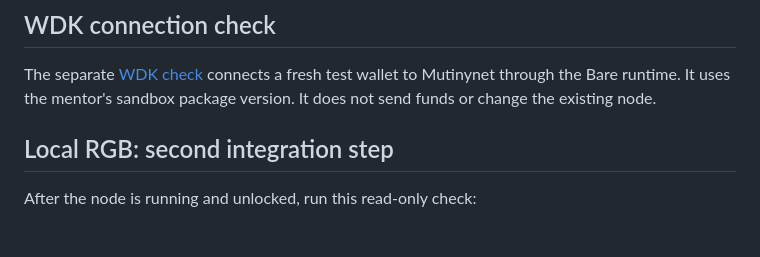
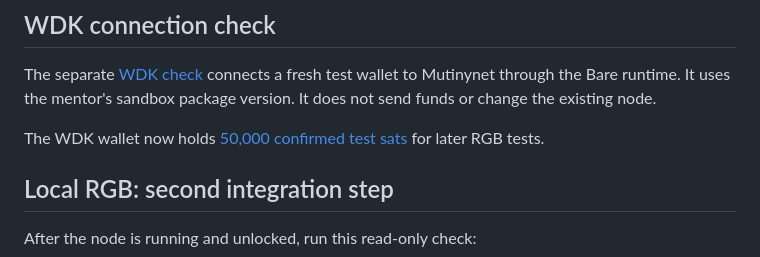
Before and after one commit to merttoprak1/Goal-Digger-Hackathon, a Markdown page: README.md, the part around the change. Drawn GitHub-style; blank space fills up the shorter version.

Commit message:
Record confirmed test BTC funding for WDK wallet

```diff
--- a/README.md
+++ b/README.md
@@ -63,6 +63,8 @@ Reference: [QVAC HTTP server](https://docs.qvac.tether.io/cli/http-server/).
 
 The separate [WDK check](docs/WDK-CHECK.md) connects a fresh test wallet to Mutinynet through the Bare runtime.
 It uses the mentor's sandbox package version. It does not send funds or change the existing node.
+
+The WDK wallet now holds [50,000 confirmed test sats](docs/WDK-FUNDING.md) for later RGB tests.
 
 ## Local RGB: second integration step
 
```
Also changed, not shown: TASKS.md (+3 -1 lines), docs/WDK-FUNDING.md (added, +41 -0 lines).
